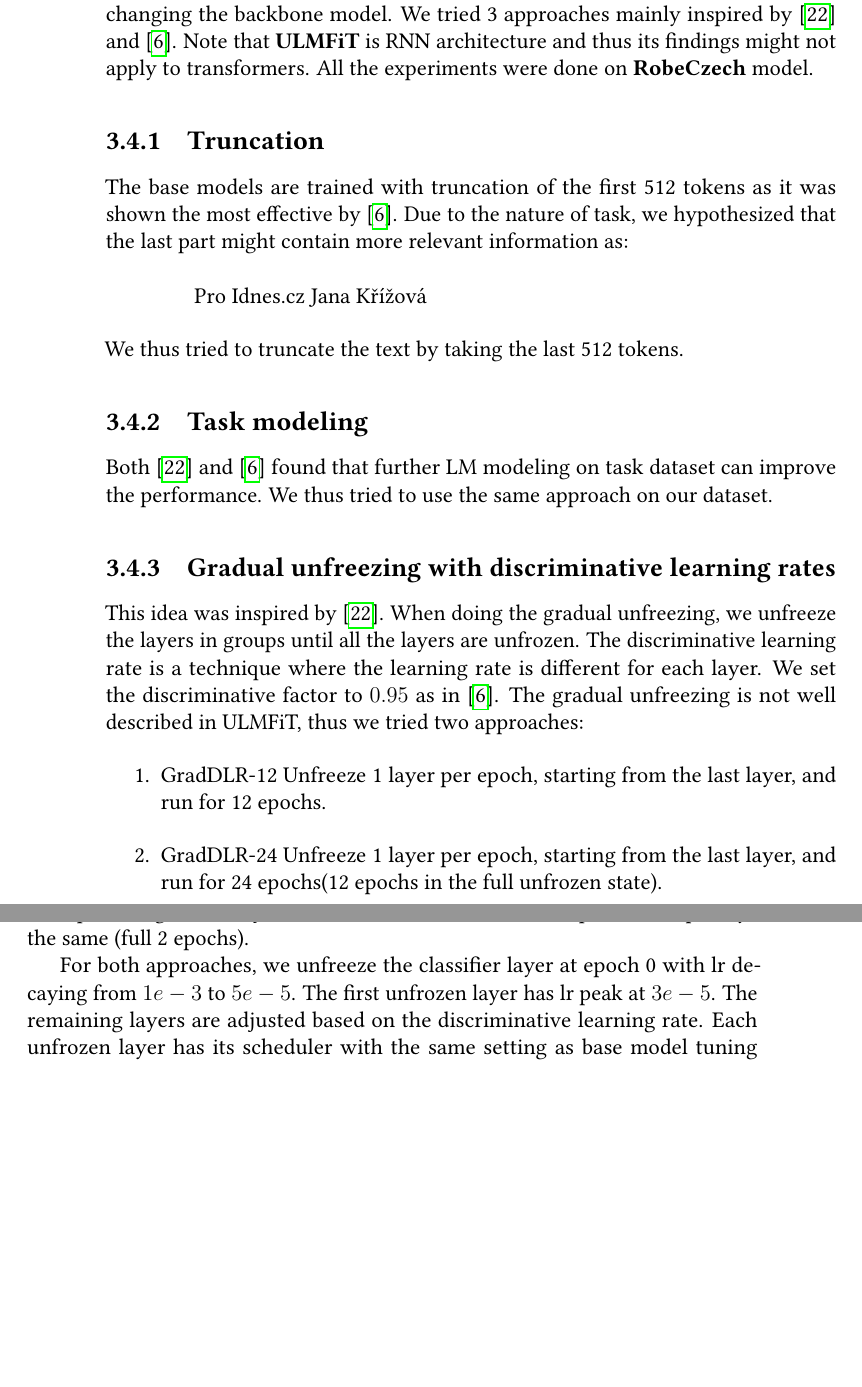
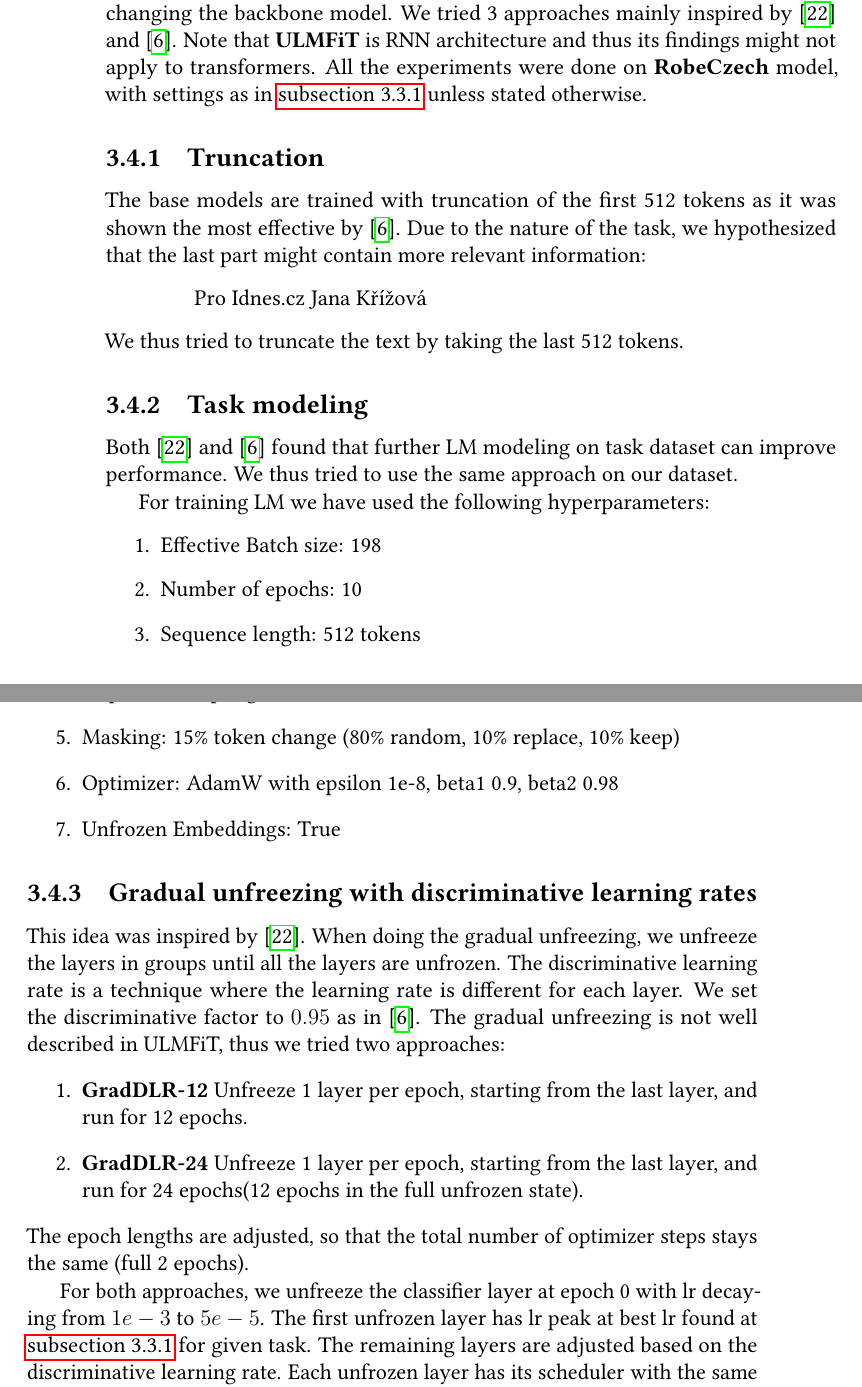
Before and after one commit to hynky1999/Bakalar, a LaTeX thesis (thesis.tex, which reads experiments.tex): two parts of pages 34 and 35 of 40, joined at a grey line, cut so that both start at the same text, the shorter picture padded with empty space. Compiled offline with pdfLaTeX; a LaTeX package or settings file that is missing is left out.

Commit message:
update on experiments

```diff
--- a/experiments.tex
+++ b/experiments.tex
@@ -98,13 +106,14 @@ For comparison, we also additionally fine-tuned and evaluated the above models o
 We were interested in ways to improve the performance of finetuning without changing the backbone model.
 We tried 3 approaches mainly inspired by \cite{howardUniversalLanguageModel2018a} and \cite{sunHowFineTuneBERT2020}.
 Note that \textbf{ULMFiT} is RNN architecture and thus its findings might not apply to transformers.
-All the experiments were done on \textbf{RobeCzech} model.
+All the experiments were done on \textbf{RobeCzech} model, with settings as in \autoref{sec:robe-czech}
+unless stated otherwise.
 
 \subsection{Truncation}
 \label{sec:truncation}
 The base models are trained with truncation of the first 512 tokens as it was shown
-the most effective by \cite{sunHowFineTuneBERT2020}. Due to the nature of task,
-we hypothesized that the last part might contain more relevant information as:
+the most effective by \cite{sunHowFineTuneBERT2020}. Due to the nature of the task,
+we hypothesized that the last part might contain more relevant information:
 \begin{quotation}
     Pro Idnes.cz Jana Křížová
 \end{quotation}
@@ -113,8 +122,23 @@ We thus tried to truncate the text by taking the last
 
 \subsection{Task modeling}
 \label{sec:task-modeling}
-Both \cite{howardUniversalLanguageModel2018a} and \cite{sunHowFineTuneBERT2020} found that further LM modeling on
-task dataset can improve the performance. We thus tried to use the same approach on our dataset.
+Both \cite{howardUniversalLanguageModel2018a} and \cite{sunHowFineTuneBERT2020}
+found that further LM modeling on task dataset can improve performance.
+We thus tried to use the same approach on our dataset.
+
+For training LM we have used the following hyperparameters:
+\begin{enumerate}
+    \item Effective Batch size: 198
+    \item Number of epochs: 10
+    \item Sequence length: 512 tokens
+    \item Sequence sampling: Cross document
+    \item Masking: 15\% token change (80\% random, 10\% replace, 10\% keep)
+    \item Optimizer: AdamW with epsilon 1e-8, beta1 0.9, beta2 0.98
+    \item Unfrozen Embeddings: True
+\end{enumerate}
+
+
+
 
 \subsection{Gradual unfreezing with discriminative learning rates}
 \label{sec:gradual-unfreezing}
@@ -124,12 +148,13 @@ The discriminative learning rate is a technique where the learning rate is diffe
 We set the discriminative factor to $0.95$ as in \cite{sunHowFineTuneBERT2020}.
 The gradual unfreezing is not well described in ULMFiT, thus we tried two approaches:
 \begin{enumerate}
-    \item GradDLR-12 Unfreeze 1 layer per epoch, starting from the last layer, and run for 12 epochs.
-    \item GradDLR-24 Unfreeze 1 layer per epoch, starting from the last layer, and run for 24 epochs(12 epochs in the full unfrozen state).
+    \item \textbf{GradDLR-12} Unfreeze 1 layer per epoch, starting from the last layer, and run for 12 epochs.
+    \item \textbf{GradDLR-24} Unfreeze 1 layer per epoch,
+    starting from the last layer, and run for 24 epochs(12 epochs in the full unfrozen state).
 \end{enumerate}
 The epoch lengths are adjusted, so that the total number of optimizer steps stays the same (full 2 epochs).
 
 For both approaches, we unfreeze the classifier layer at epoch 0 with lr decaying from $1e-3$ to $ 5e-5$.
-The first unfrozen layer has lr peak at $3e-5$. The remaining layers are adjusted based on the discriminative learning rate.
-Each unfrozen layer has its scheduler with the same setting as base model tuning (\autoref{sec:backbone}). However, it start scheduling when the layer was
-unfrozen.
+The first unfrozen layer has lr peak at best lr found at \autoref{sec:robe-czech} for given task.
+The remaining layers are adjusted based on the discriminative learning rate.
+Each unfrozen layer has its scheduler with the same setting as base model tuning (\autoref{sec:backbone}).
```
Also changed, not shown: experiments.tex (25 more changed lines).
